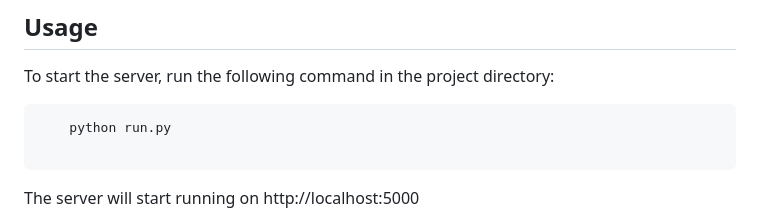
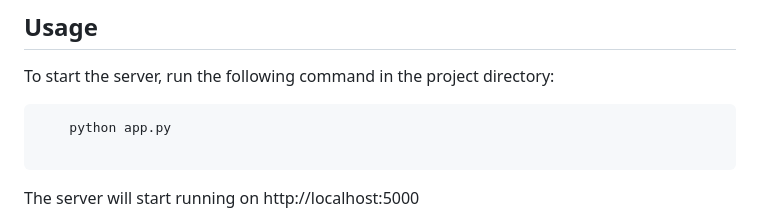
Before and after one commit to shinchu-itachi/Store-Monitoring-System, a Markdown page: README.md, the part around the change. Rendered like a GitHub page.

````diff
--- a/README.md
+++ b/README.md
@@ -79,7 +79,7 @@ To install the required packages, run the following command in the project direc
 
 To start the server, run the following command in the project directory:
 ```
-    python run.py
+    python app.py
 
 ```
 
````
